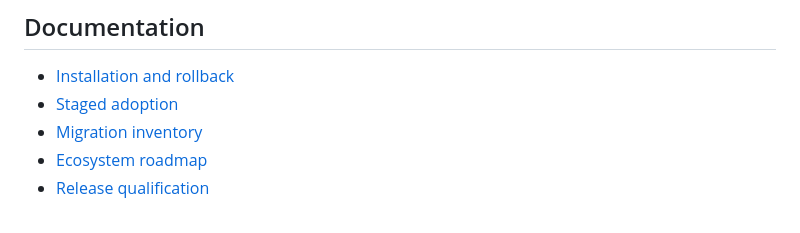
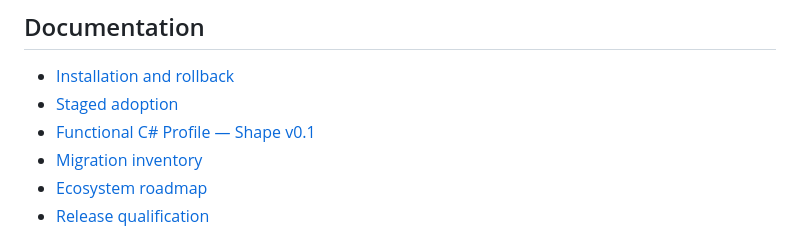
Before and after one commit to CanonFlow-Assay/CSharpAssay, a Markdown page: docs/index.md, the part around the change. Rendered like a GitHub page.

Commit message:
docs: define Functional C# Shape v0.1 contract

```diff
--- a/docs/index.md
+++ b/docs/index.md
@@ -29,6 +29,7 @@ required CI gate.
 
 - [Installation and rollback](installation.html)
 - [Staged adoption](adoption.html)
+- [Functional C# Profile — Shape v0.1](FUNCTIONAL-CSHARP-PROFILE.html)
 - [Migration inventory](migration.html)
 - [Ecosystem roadmap](ecosystem.html)
 - [Release qualification](release.html)
```
Also changed, not shown: docs/FUNCTIONAL-CSHARP-PROFILE.md (added, +288 -0 lines).
